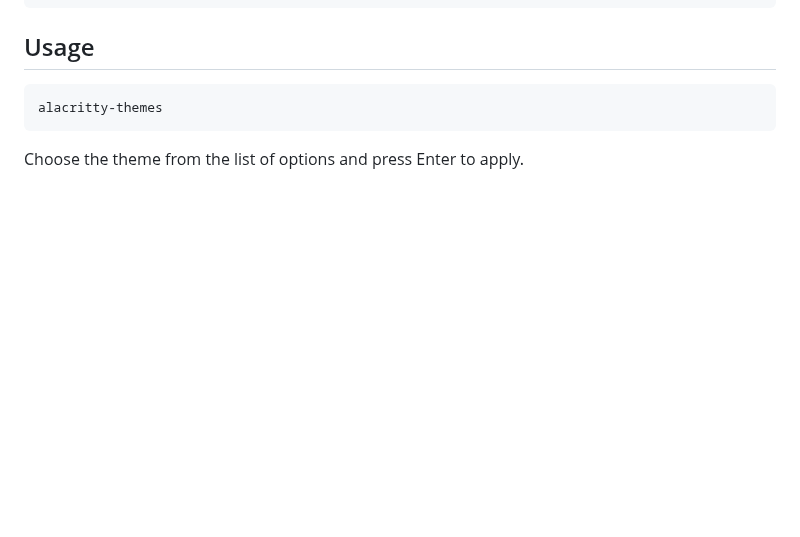
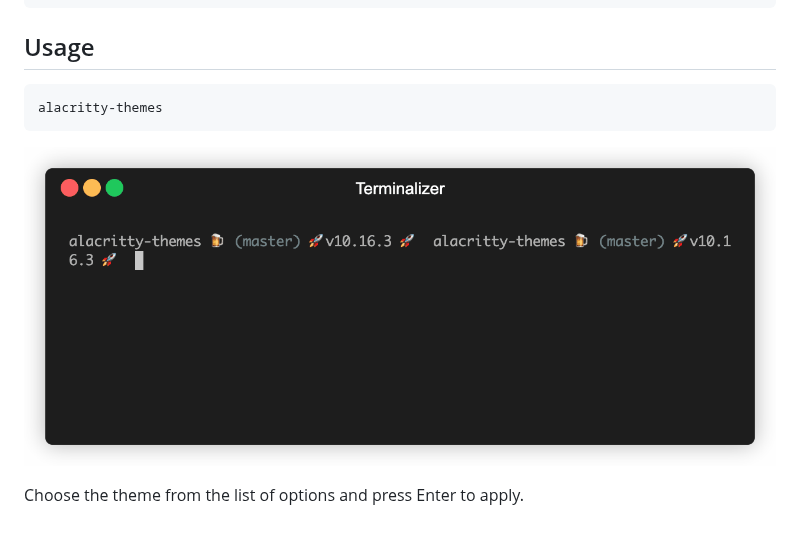
Before and after one commit to rajasegar/alacritty-themes, a Markdown page: README.md, the part around the change. GitHub-like rendering; pictures changed too: demo.gif (added); blank space fills up the shorter version.

Commit message:
docs: add demo.gif

````diff
--- a/README.md
+++ b/README.md
@@ -21,4 +21,6 @@ npx alacritty-themes
 alacritty-themes
 ```
 
+![alacritty-themes demo gif](demo.gif)
+
 Choose the theme from the list of options and press Enter to apply.
````
